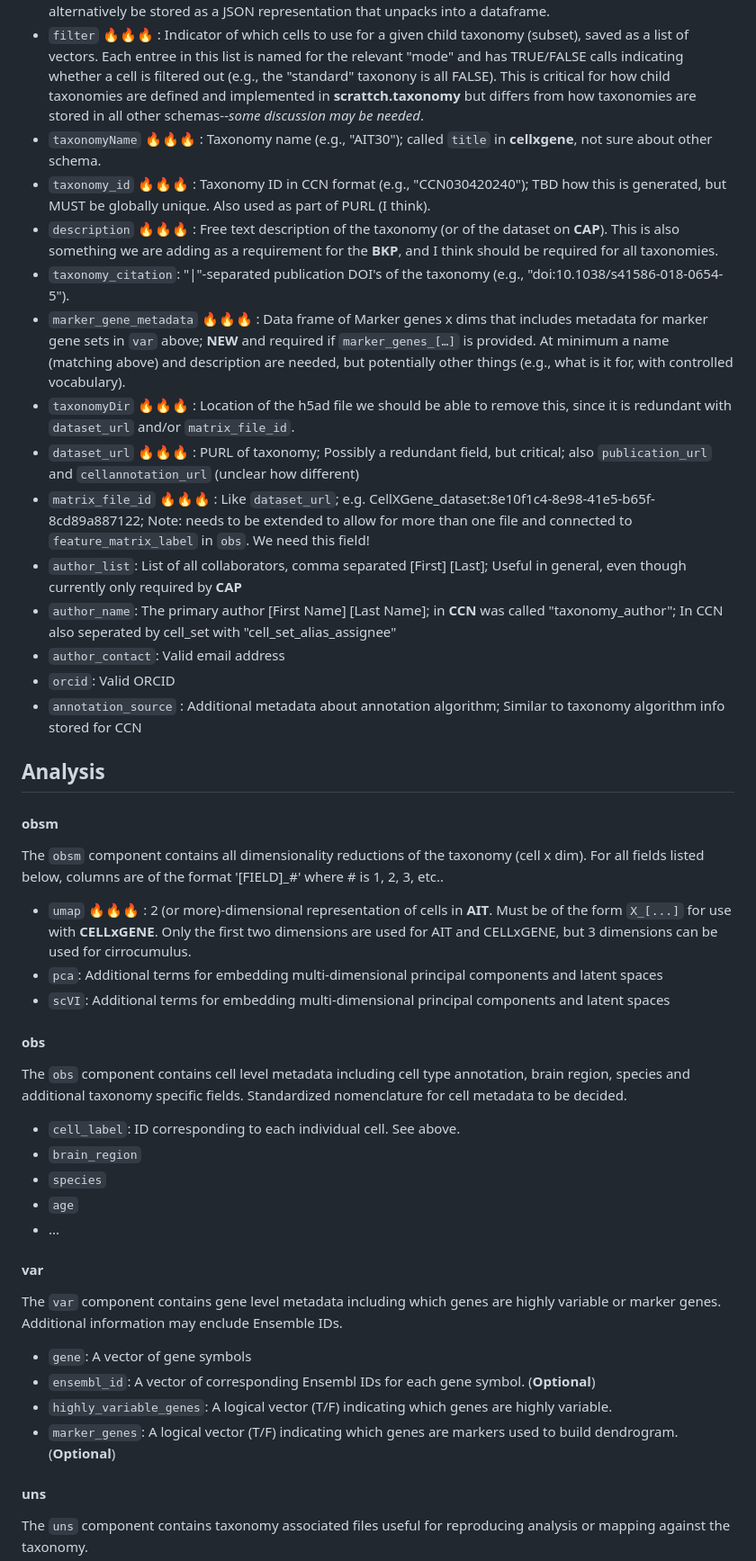
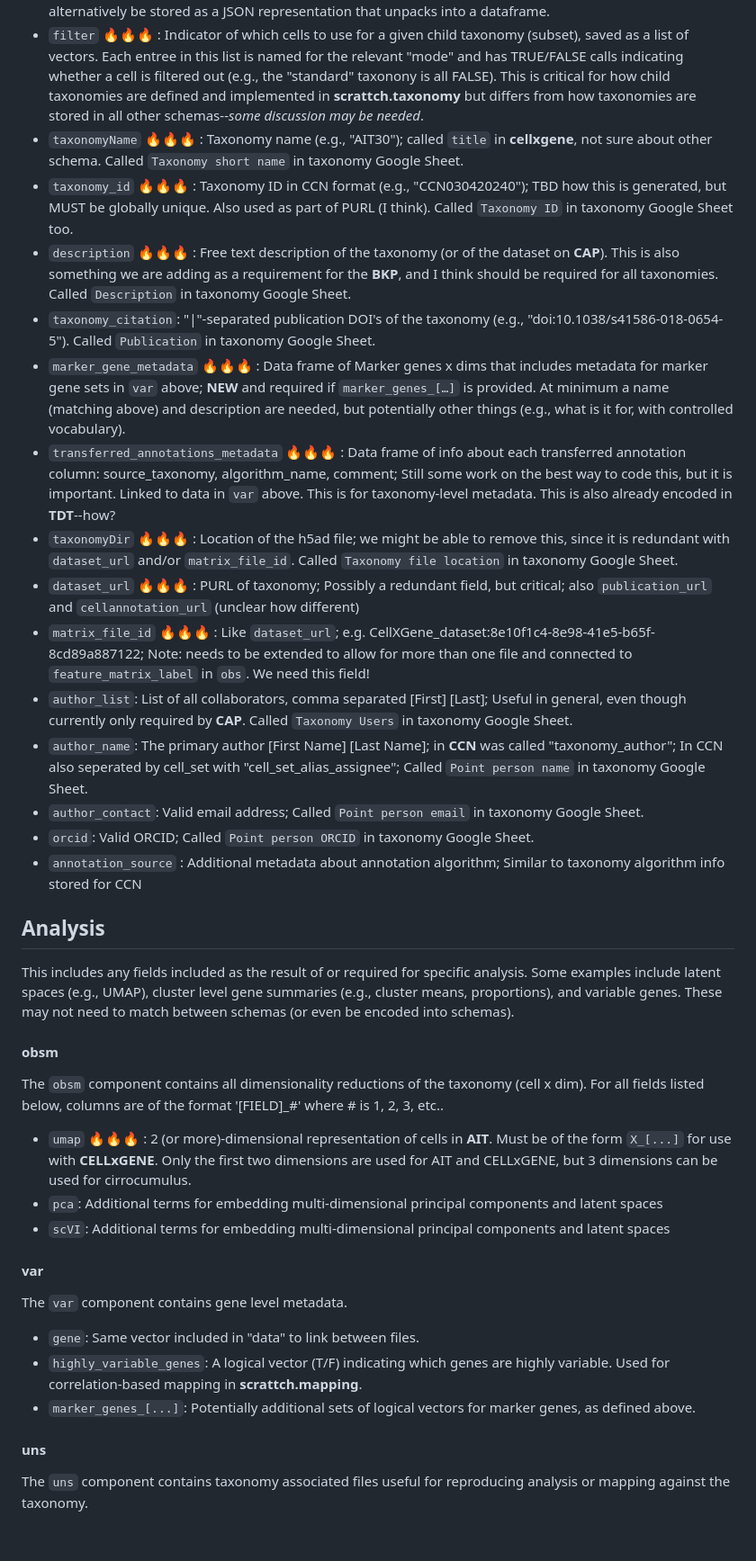
Before and after one commit to AllenInstitute/scrattch.taxonomy, a Markdown page: schema/aligned_schema.md, the part around the change printed below. Shown: that part at 90% size. Rendered like a GitHub page; blank space fills up the shorter version.

```diff
--- a/schema/aligned_schema.md
+++ b/schema/aligned_schema.md
@@ -191,22 +191,26 @@ The `uns` component contains more general information and fields with formatting
 * `labelsets` :fire::fire::fire: : ***CRITICAL extra component***; Equilalent to `Cluster annotation term set` in **BKP**. This is saved as a data frame representation (or is a list of data frames needed?), with some information about each `[cellannotation_set]` set of columns (e.g., subclass, class, neurotransmitter, etc.). Specifically: "name", "description", and "rank" (0 most specific) and some information about provenance are needed for each labelset.
 * `cell_set_relationships` :fire::fire::fire: : **NEW** proposed mechanism for dealing with sibling relationships for things like gradients, trajectories, constellation diagrams, etc.. This is stored as a data frame (table) of all relations with five columns: cells_set_accession1, cell_set_accession2, relation_label, value, direction.  Could alternatively be stored as a JSON representation that unpacks into a dataframe.
 * `filter` :fire::fire::fire: : Indicator of which cells to use for a given child taxonomy (subset), saved as a list of vectors. Each entree in this list is named for the relevant "mode" and has TRUE/FALSE calls indicating whether a cell is filtered out (e.g., the "standard" taxonony is all FALSE). This is critical for how child taxonomies are defined and implemented in **scrattch.taxonomy** but differs from how taxonomies are stored in all other schemas--*some discussion may be needed*.
-* `taxonomyName` :fire::fire::fire: : Taxonomy name (e.g., "AIT30"); called `title` in **cellxgene**, not sure about other schema.
-* `taxonomy_id` :fire::fire::fire: : Taxonomy ID in CCN format (e.g., "CCN030420240"); TBD how this is generated, but MUST be globally unique. Also used as part of PURL (I think).
-* `description` :fire::fire::fire: : Free text description of the taxonomy (or of the dataset on **CAP**). This is also something we are adding as a requirement for the **BKP**, and I think should be required for all taxonomies.
-* `taxonomy_citation`: "|"-separated publication DOI's of the taxonomy (e.g., "doi:10.1038/s41586-018-0654-5").
+* `taxonomyName` :fire::fire::fire: : Taxonomy name (e.g., "AIT30"); called `title` in **cellxgene**, not sure about other schema. Called `Taxonomy short name` in taxonomy Google Sheet.
+* `taxonomy_id` :fire::fire::fire: : Taxonomy ID in CCN format (e.g., "CCN030420240"); TBD how this is generated, but MUST be globally unique. Also used as part of PURL (I think).  Called `Taxonomy ID` in taxonomy Google Sheet too.
+* `description` :fire::fire::fire: : Free text description of the taxonomy (or of the dataset on **CAP**). This is also something we are adding as a requirement for the **BKP**, and I think should be required for all taxonomies.  Called `Description` in taxonomy Google Sheet.
+* `taxonomy_citation`: "|"-separated publication DOI's of the taxonomy (e.g., "doi:10.1038/s41586-018-0654-5"). Called `Publication` in taxonomy Google Sheet.
 * `marker_gene_metadata` :fire::fire::fire: : Data frame of Marker genes x dims that includes metadata for marker gene sets in `var` above; **NEW** and required if `marker_genes_[…]` is provided.  At minimum a name (matching above) and description are needed, but potentially other things (e.g., what is it for, with controlled vocabulary).
-* `taxonomyDir` :fire::fire::fire: : Location of the h5ad file we should be able to remove this, since it is redundant with `dataset_url` and/or `matrix_file_id`.
+* `transferred_annotations_metadata` :fire::fire::fire: : Data frame of info about each transferred annotation column: source_taxonomy, algorithm_name, comment; Still some work on the best way to code this, but it is important.  Linked to data in `var` above.  This is for taxonomy-level metadata. This is also already encoded in **TDT**--how?
+* `taxonomyDir` :fire::fire::fire: : Location of the h5ad file; we might be able to remove this, since it is redundant with `dataset_url` and/or `matrix_file_id`.  Called `Taxonomy file location` in taxonomy Google Sheet.
 * `dataset_url` :fire::fire::fire: : PURL of taxonomy; Possibly a redundant field, but critical; also `publication_url` and `cellannotation_url` (unclear how different)
 * `matrix_file_id` :fire::fire::fire: : Like `dataset_url`;  e.g. CellXGene_dataset:8e10f1c4-8e98-41e5-b65f-8cd89a887122; Note: needs to be extended to allow for more than one file and connected to `feature_matrix_label` in `obs`.  We need this field!
-* `author_list`: List of all collaborators, comma separated [First] [Last]; Useful in general, even though currently only required by **CAP**
-* `author_name`: The primary author [First Name] [Last Name]; in **CCN** was called "taxonomy_author"; In CCN also seperated by cell_set with "cell_set_alias_assignee"
-* `author_contact`: Valid email address
-* `orcid`: Valid ORCID
+* `author_list`: List of all collaborators, comma separated [First] [Last]; Useful in general, even though currently only required by **CAP**. Called `Taxonomy Users` in taxonomy Google Sheet.
+* `author_name`: The primary author [First Name] [Last Name]; in **CCN** was called "taxonomy_author"; In CCN also seperated by cell_set with "cell_set_alias_assignee"; Called `Point person name` in taxonomy Google Sheet.
+* `author_contact`: Valid email address; Called `Point person email` in taxonomy Google Sheet.
+* `orcid`: Valid ORCID; Called `Point person ORCID` in taxonomy Google Sheet.
 * `annotation_source` : Additional metadata about annotation algorithm; Similar to taxonomy algorithm info stored for CCN
 
 
 ## Analysis
+
+This includes any fields included as the result of or required for specific analysis.  Some examples include latent spaces (e.g., UMAP), cluster level gene summaries (e.g., cluster means, proportions), and variable genes.  These may not need to match between schemas (or even be encoded into schemas).
+
 
 #### obsm
 
@@ -216,25 +220,13 @@ The `obsm` component contains all dimensionality reductions of the taxonomy (cel
 * `pca`: Additional terms for embedding multi-dimensional principal components and latent spaces
 * `scVI`: Additional terms for embedding multi-dimensional principal components and latent spaces
 
-#### obs
-
-The `obs` component contains cell level metadata including cell type annotation, brain region, species and additional taxonomy specific fields. Standardized nomenclature for cell metadata to be decided.
-
-* `cell_label`: ID corresponding to each individual cell.  See above.
-* `brain_region`
-* `species`
-* `age`
-* ...
-
 #### var
 
-The `var` component contains gene level metadata including which genes are highly variable or marker genes. Additional information may enclude Ensemble IDs.
+The `var` component contains gene level metadata.
 
-* `gene`: A vector of gene symbols
-* `ensembl_id`: A vector of corresponding Ensembl IDs for each gene symbol. (**Optional**)
-* `highly_variable_genes`: A logical vector (T/F) indicating which genes are highly variable.
-* `marker_genes`: A logical vector (T/F) indicating which genes are markers used to build dendrogram. (**Optional**)
-
+* `gene`: Same vector included in "data" to link between files.
+* `highly_variable_genes`: A logical vector (T/F) indicating which genes are highly variable. Used for correlation-based mapping in **scrattch.mapping**.
+* `marker_genes_[...]`: Potentially additional sets of logical vectors for marker genes, as defined above.
 
 #### uns
 
```
Also changed, not shown: other parts of schema/aligned_schema.md (+43 -11 lines).
